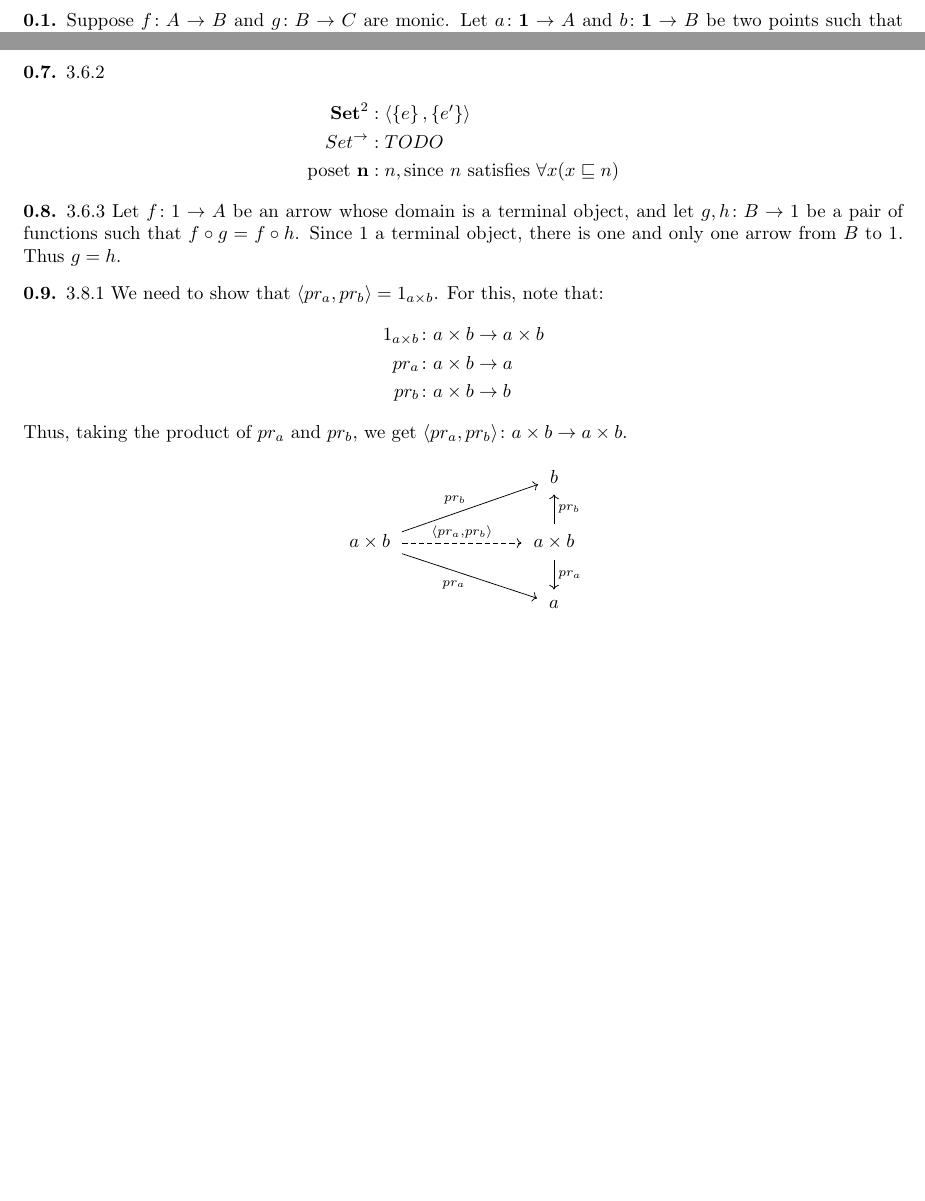
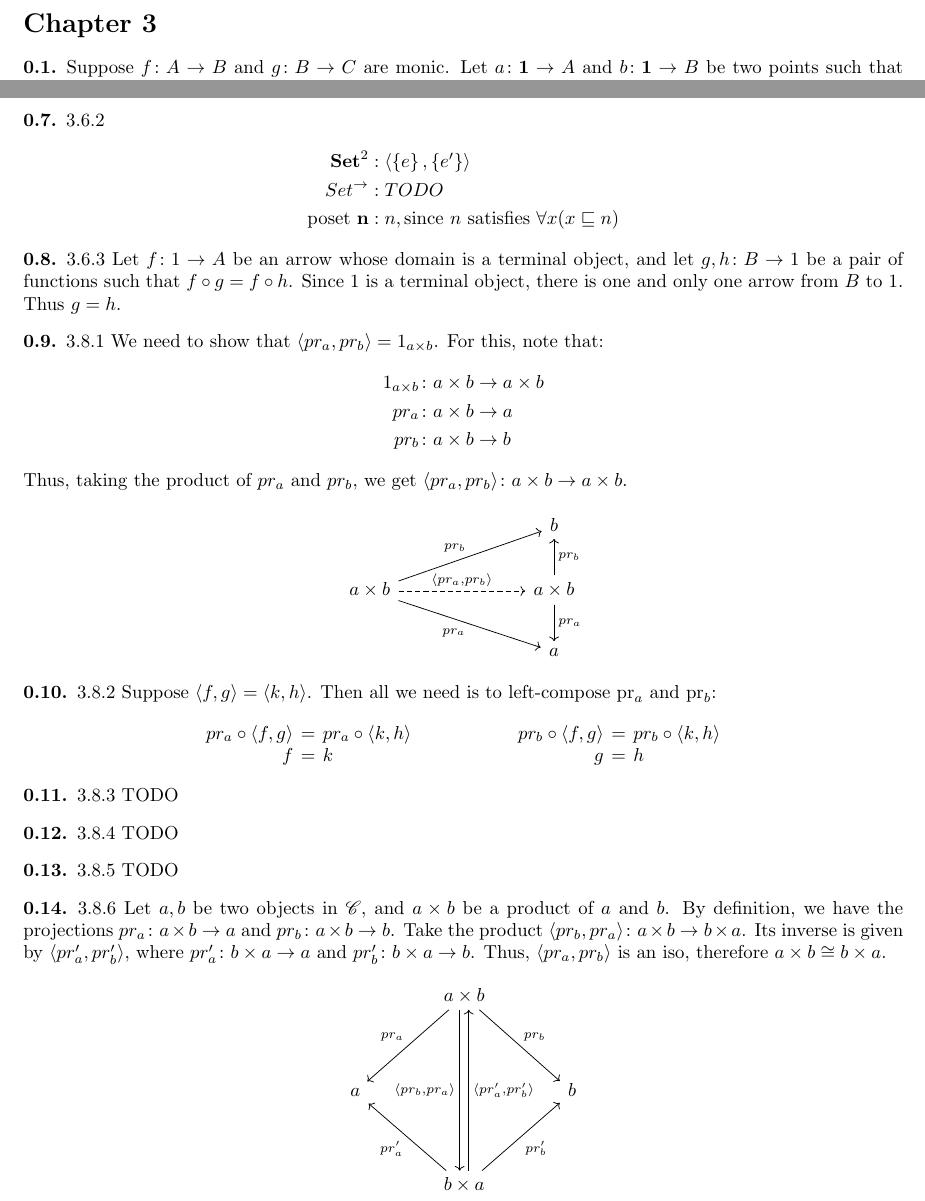
Before and after one commit to contivero/topoi, a LaTeX document (topoi.tex): two parts of pages 1 and 2 of 2, joined at a grey line, cut at the place of the change, the shorter picture padded with empty space. Compiled offline with pdfLaTeX.

Commit message:
Add solutions to 3.8.2 and 3.8.6

```diff
--- a/topoi.tex
+++ b/topoi.tex
@@ -66,11 +52,7 @@ calc
 \newcommand{\m}{\mathbf{m}}
 \newcommand{\MM}{\mathscr{M}}
 \newcommand{\HH}{\mathscr{H}}
-\newcommand{\Om}{\Omega}
 \newcommand{\Ho}{\in\HH(\Om)}
-\newcommand{\bd}{\partial}
-\newcommand{\del}{\partial}
-\newcommand{\bardel}{\overline\partial}
 \newcommand{\textdf}[1]{\textbf{\textsf{#1}}\index{#1}}
 \newcommand{\ip}[2]{\left\langle{#1},{#2}\right\rangle}
 \newcommand{\inter}[1]{\mathrm{int}{#1}}
@@ -90,6 +72,7 @@ calc
 \newcommand{\wh}{\widehat}
 
 \newcommand{\PS}{\mathcal{P}}
+\newcommand{\CC}{\mathscr{C}}
 \newcommand{\set}[1]{\left\{#1\right\}}
 \newcommand{\Set}{\mathbf{Set}}
 \newcommand{\bra}[1]{\left[#1\right]}
@@ -103,9 +86,6 @@ calc
 \newcommand{\dom}{\mathrm{dom~}}
 \newcommand{\im}{\mathrm{im~}}
 \newcommand{\thra}{\twoheadrightarrow}
-\newcommand{\emptystr}{\varepsilon}
-\newcommand{\emptylan}{\emptyset}
-\newcommand{\pdv}[2]{\partial_{#1} \bigl(#2\bigr)}
 
 %Pagination stuff.
 \setlength{\topmargin}{-.3 in}
@@ -181,6 +161,7 @@ calc
 %\renewcommand{\thesubsection}{\Roman{subsection}}
 
 \begin{document}
+\section*{Chapter 3}
 \begin{solution}
   Suppose $f\colon A \to B$ and $g\colon B \to C$ are monic. Let $a\colon
   \mathbf{1} \to A$ and $b\colon \mathbf{1} \to B$ be two points
@@ -286,7 +267,7 @@ Therefore $1_A$ is iso. Alternatively, we could say that since $1_A \circ 1_A
 \begin{solution}
   3.6.3 Let $f\colon 1 \to A$ be an arrow whose domain is a terminal object, and
   let $g, h \colon B \to 1$ be a pair of functions such that $f \circ g = f
-  \circ h$. Since $1$ a terminal object, there is one and only one arrow from
+  \circ h$. Since 1 is a terminal object, there is one and only one arrow from
   $B$ to $1$. Thus $g = h$.
 \end{solution}
 
@@ -311,4 +292,44 @@ Therefore $1_A$ is iso. Alternatively, we could say that since $1_A \circ 1_A
   \end{center}
 
 \end{solution}
+
+\begin{solution}
+  3.8.2 Suppose $\langle f, g \rangle = \langle k, h \rangle$. Then all we need
+  is to left-compose $\text{pr}_a$ and $\text{pr}_b$:
+  \[
+    \arraycolsep=2pt
+    \begin{array}{rcl @{\hspace{2cm}} rcl}
+    pr_a \circ \langle f,g\rangle &=& pr_a \circ \langle k,h\rangle & pr_b \circ
+    \langle f,g\rangle &=& pr_b \circ \langle k,h\rangle \\
+    f &=& k & g &=& h
+  \end{array}
+  \]
+\end{solution}
+
+\begin{solution}
+  3.8.3 TODO
+\end{solution}
+\begin{solution}
+  3.8.4 TODO
+\end{solution}
+\begin{solution}
+  3.8.5 TODO
+\end{solution}
+\begin{solution}
+  3.8.6 Let $a, b$ be two objects in $\CC$, and $a \times b$ be a product of $a$
+  and $b$. By definition, we have the projections $pr_a\colon a \times b \to a$
+  and $pr_b\colon a \times b \to b$. Take the product $\langle pr_b, pr_a
+  \rangle\colon a \times b \to b \times a$. Its inverse is given by $\langle
+  pr_a', pr_b'\rangle$, where $pr_a'\colon b \times a \to a$ and $pr_b' \colon b
+  \times a \to b$. Thus, $\langle pr_a, pr_b \rangle$ is an iso, therefore
+  $a\times b \cong b \times a$.
+  \begin{center}
+  \begin{tikzcd}[row sep=36pt, column sep=36pt]
+    & a \times b \ar[rd, "pr_b"] \ar[ld, "pr_a"'] \ar[dd, "\langle pr_b{,}pr_a \rangle"', shift right] & \\
+    a & & b \\
+      & b \times a \ar[lu, "pr_a'"] \ar[uu, "\langle pr_a'{,}pr_b' \rangle"',
+    shift right] \ar[ru, "pr_b'"'] &
+  \end{tikzcd}
+  \end{center}
+\end{solution}
 \end{document}
```
Also changed, not shown: topoi.tex (16 more changed lines).
